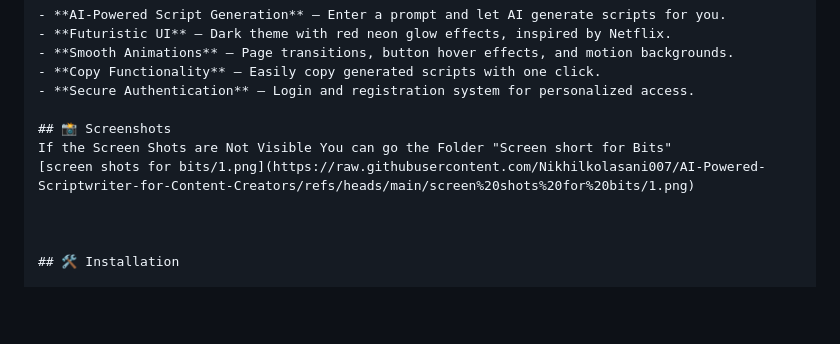
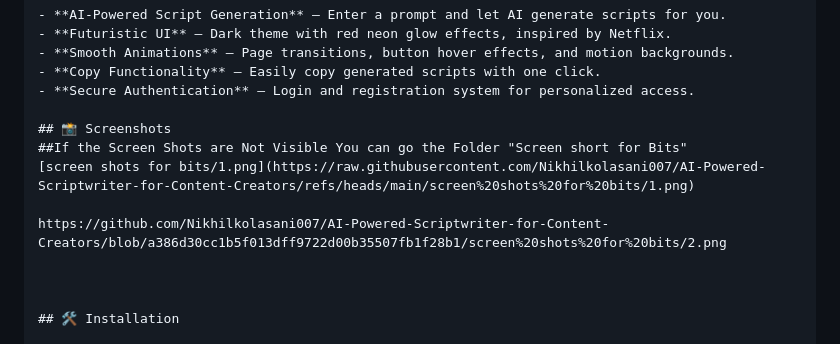
Before and after one commit to Nikhilkolasani007/AI-Powered-Scriptwriter-for-Content-Creators, a Markdown page: README.md, the part around the change. Drawn GitHub-style; blank space fills up the shorter version.

```diff
--- a/README.md
+++ b/README.md
@@ -20,8 +20,10 @@ This project was developed by **Nikhil Kolasani** during **Hackathon at BITS Pil
 - **Secure Authentication** – Login and registration system for personalized access.
 
 ## 📸 Screenshots
-If the Screen Shots are Not Visible You can go the Folder "Screen short for Bits"
+##If the Screen Shots are Not Visible You can go the Folder "Screen short for Bits"
 [screen shots for bits/1.png](https://raw.githubusercontent.com/Nikhilkolasani007/AI-Powered-Scriptwriter-for-Content-Creators/refs/heads/main/screen%20shots%20for%20bits/1.png)
+
+https://github.com/Nikhilkolasani007/AI-Powered-Scriptwriter-for-Content-Creators/blob/a386d30cc1b5f013dff9722d00b35507fb1f28b1/screen%20shots%20for%20bits/2.png
 
 
 
```
